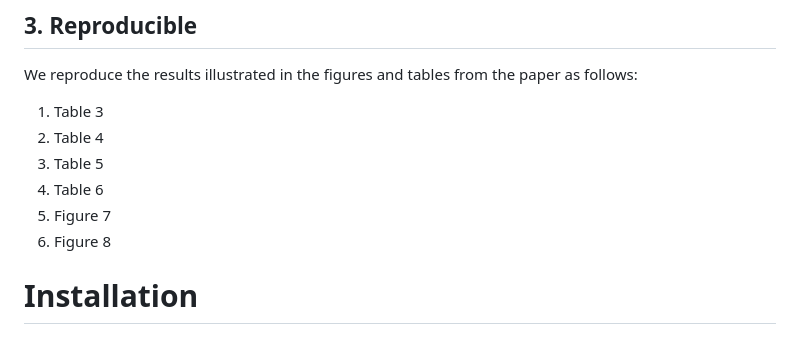
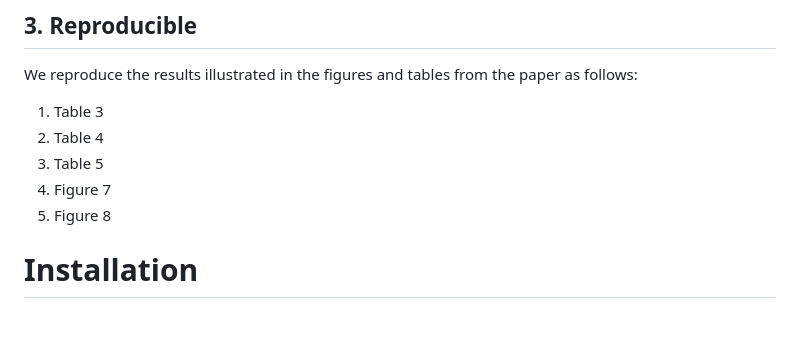
Before and after one commit to hadiamjad/Not.js, a Markdown page: README.md, the part around the change. Drawn GitHub-style.

```diff
--- a/README.md
+++ b/README.md
@@ -19,9 +19,8 @@ We reproduce the results illustrated in the figures and tables from the paper as
 1. Table 3
 2. Table 4
 3. Table 5
-4. Table 6
-5. Figure 7
-6. Figure 8
+4. Figure 7
+5. Figure 8
 
 # Installation
 ### 0. Minimum requirements
```
